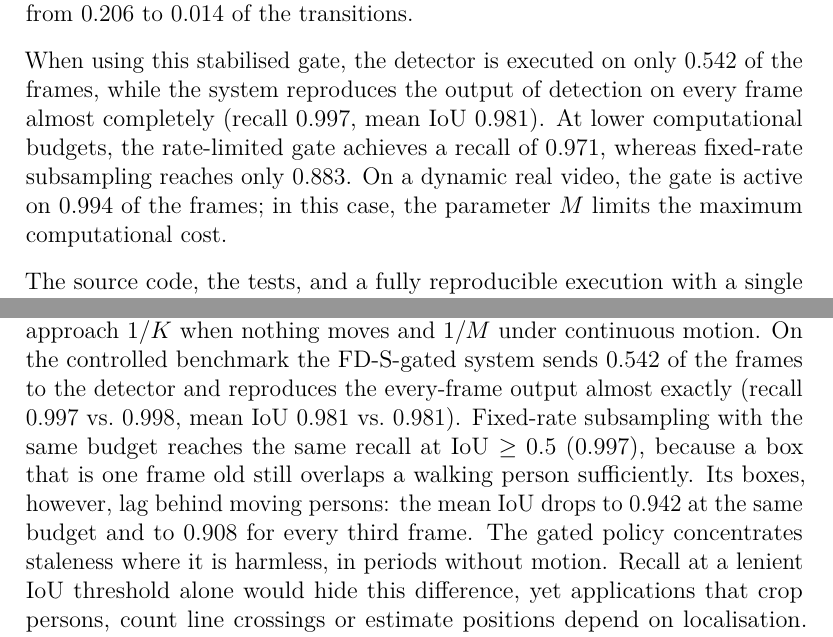
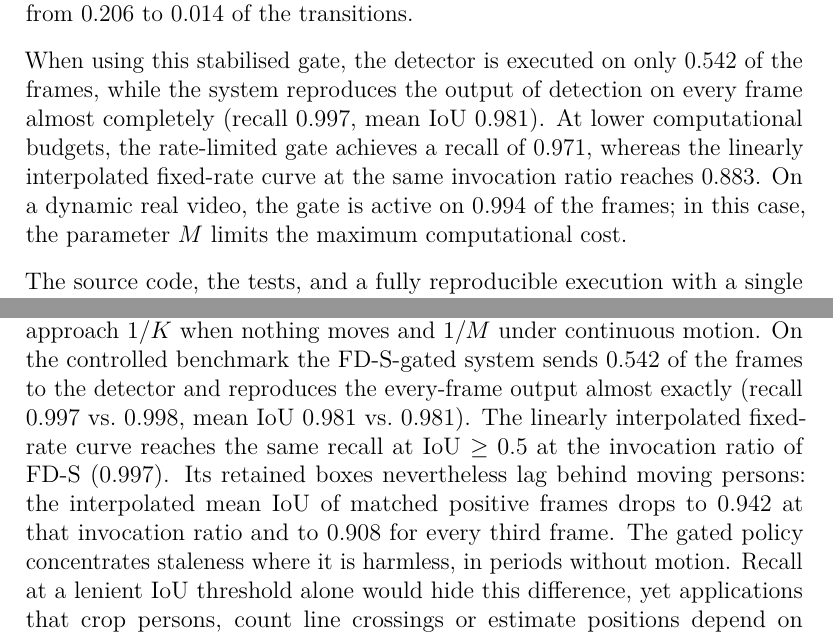
Before and after one commit to yanaosinchuk/motiongate, a LaTeX document (paper/main.tex): two parts of pages 3 and 25 of 34, joined at a grey line, cut so that both start at the same text. Compiled offline with pdfLaTeX.

Commit message:
Qualify interpolated baselines and benchmark matching

```diff
--- a/paper/main.tex
+++ b/paper/main.tex
@@ -220,7 +220,7 @@ A scheduler with a refresh interval $K$ and a minimum interval $M$ limits the ag
 
 To reduce these errors, a stabilised gate is introduced. This gate first smooths the signed differences, registers consecutive frames by means of phase correlation using an edge-based model selection, compensates global illumination changes, and accounts for the registration error in the choice of the threshold. As a result, the tolerable noise limit increases to $\sigma=\MeasSigmaFDS$, while the false-trigger rate in a controlled benchmark with exact ground truth is reduced from \GateFprFD{} to \GateFprFDS{} of the transitions.
 
-When using this stabilised gate, the detector is executed on only \PolRatioFDS{} of the frames, while the system reproduces the output of detection on every frame almost completely (recall \PolRecallFDS, mean IoU \PolIouFDS). At lower computational budgets, the rate-limited gate achieves a recall of \PolRecallFDSMFour{}, whereas fixed-rate subsampling reaches only \FixedRecallAtFDSMFour{}. On a dynamic real video, the gate is active on \VtActiveFDS{} of the frames; in this case, the parameter $M$ limits the maximum computational cost.
+When using this stabilised gate, the detector is executed on only \PolRatioFDS{} of the frames, while the system reproduces the output of detection on every frame almost completely (recall \PolRecallFDS, mean IoU \PolIouFDS). At lower computational budgets, the rate-limited gate achieves a recall of \PolRecallFDSMFour{}, whereas the linearly interpolated fixed-rate curve at the same invocation ratio reaches \FixedRecallAtFDSMFour{}. On a dynamic real video, the gate is active on \VtActiveFDS{} of the frames; in this case, the parameter $M$ limits the maximum computational cost.
 
 The source code, the tests, and a fully reproducible execution with a single command are part of this work.
 
@@ -548,7 +548,7 @@ On \code{vtest.avi} every frame contains persons (\VtPersons{} on average), and
 
 \section{Discussion}\label{sec:discussion}
 
-\paragraph{When does gating pay off?} The invocation ratio is a property of the scene as much as of the system: by Proposition~\ref{prop:guarantees}, over $T$ frames its exact finite-horizon bounds are $\lceil T/K\rceil/T$ and $\lceil T/M\rceil/T$; for long streams these approach $1/K$ when nothing moves and $1/M$ under continuous motion. On the controlled benchmark the \FDS-gated system sends \PolRatioFDS{} of the frames to the detector and reproduces the every-frame output almost exactly (recall \PolRecallFDS{} vs.\ \PolRecallEvery, mean IoU \PolIouFDS{} vs.\ \PolIouEvery). Fixed-rate subsampling with the same budget reaches the same recall at IoU $\ge0.5$ (\FixedRecallAtFDS), because a box that is one frame old still overlaps a walking person sufficiently. Its boxes, however, lag behind moving persons: the mean IoU drops to \FixedIouAtFDS{} at the same budget and to \PolIouFixedThree{} for every third frame. The gated policy concentrates staleness where it is harmless, in periods without motion. Recall at a lenient IoU threshold alone would hide this difference, yet applications that crop persons, count line crossings or estimate positions depend on localisation. At smaller budgets the minimum interval $M$ turns the gate into a clear improvement: with $M=4$, \FDS{} keeps a recall of \PolRecallFDSMFour{} at $r=\PolRatioFDSMFour$, where the linearly interpolated fixed-rate curve at the same invocation ratio reaches \FixedRecallAtFDSMFour{} (\cref{fig:tradeoff}a), because the gate spends the budget on the frames that change.
+\paragraph{When does gating pay off?} The invocation ratio is a property of the scene as much as of the system: by Proposition~\ref{prop:guarantees}, over $T$ frames its exact finite-horizon bounds are $\lceil T/K\rceil/T$ and $\lceil T/M\rceil/T$; for long streams these approach $1/K$ when nothing moves and $1/M$ under continuous motion. On the controlled benchmark the \FDS-gated system sends \PolRatioFDS{} of the frames to the detector and reproduces the every-frame output almost exactly (recall \PolRecallFDS{} vs.\ \PolRecallEvery, mean IoU \PolIouFDS{} vs.\ \PolIouEvery). The linearly interpolated fixed-rate curve reaches the same recall at IoU $\ge0.5$ at the invocation ratio of \FDS{} (\FixedRecallAtFDS). Its retained boxes nevertheless lag behind moving persons: the interpolated mean IoU of matched positive frames drops to \FixedIouAtFDS{} at that invocation ratio and to \PolIouFixedThree{} for every third frame. The gated policy concentrates staleness where it is harmless, in periods without motion. Recall at a lenient IoU threshold alone would hide this difference, yet applications that crop persons, count line crossings or estimate positions depend on localisation. At smaller budgets the minimum interval $M$ turns the gate into a clear improvement: with $M=4$, \FDS{} keeps a recall of \PolRecallFDSMFour{} at $r=\PolRatioFDSMFour$, where the linearly interpolated fixed-rate curve at the same invocation ratio reaches \FixedRecallAtFDSMFour{} (\cref{fig:tradeoff}a), because the gate spends the budget on the frames that change.
 
 \paragraph{Robustness is a cost issue.} Every false trigger costs a full detector call. Under camera jitter \FD{} triggers on almost every frame, so the gated system becomes as expensive as running the detector on every frame (\cref{tab:scenario_results}). \FDS{} reduces the invocation ratio of that scenario by an order of magnitude while keeping recall on the walker filmed by the same jittering camera. Over the benchmark, \FDS{} needs \PolCallsFDS{} detector calls instead of \PolCallsFD{} at identical recall and localisation, and in the end-to-end run the measured time drops from \EtoeMeasuredFD\,s to \EtoeMeasuredFDS\,s. MOG2 is not a better gate for this purpose: it is the most expensive, it absorbs illumination steps only gradually, it misses part of the slow motion, and it kept a box for \PolExitMOG{} frames after the person had left.
 
```
Also changed, not shown: paper/main.tex (6 more changed lines).
